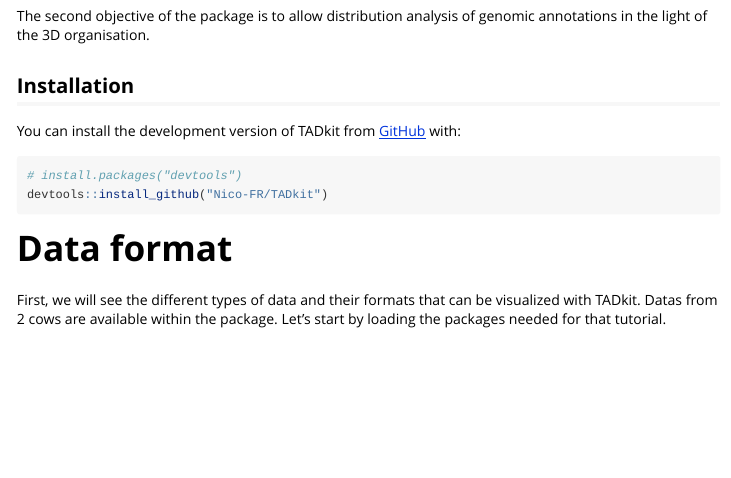
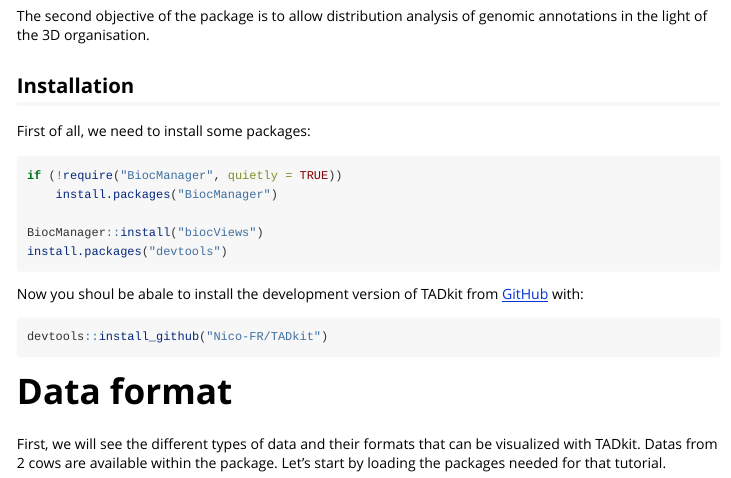
Before and after one commit to Nico-FR/TADkit_dev2, an R Markdown document (vignettes/Turorial_TADkit_R_package.Rmd): the page in a window 1100 px wide, from 250 px down. Rendered offline with R 4.5, knitr and Pandoc, with nearby package versions; some code elsewhere in the file could not run offline; long lines of code are wrapped; common packages that the code uses without loading them are loaded.

````diff
--- a/vignettes/Turorial_TADkit_R_package.Rmd
+++ b/vignettes/Turorial_TADkit_R_package.Rmd
@@ -32,10 +32,19 @@
 
 ## Installation
 
-You can install the development version of TADkit from [GitHub](https://github.com/) with:
+First of all, we need to install some packages:
 
 ```{r, eval=FALSE}
-# install.packages("devtools")
+if (!require("BiocManager", quietly = TRUE))
+    install.packages("BiocManager")
+
+BiocManager::install("biocViews")
+install.packages("devtools")
+```
+
+Now you shoul be abale to install the development version of TADkit from [GitHub](https://github.com/) with:
+
+```{r, eval=FALSE}
 devtools::install_github("Nico-FR/TADkit")
 ```
 
````
Also changed, not shown: R/TADdiff.R (+1 -0 lines), R/areaHist.R (+5 -1 lines), R/compOrientation.R (+1 -1 lines), R/domainHist.R (+1 -1 lines), R/mTADplot.R (+1 -1 lines), vignettes/Turorial_TADkit_R_package.Rmd (3 more changed lines), 1 other file.
